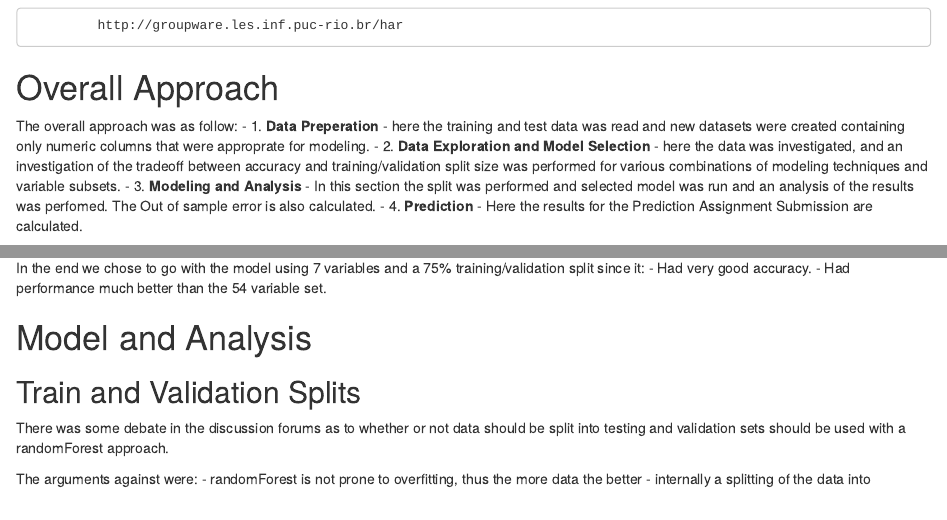
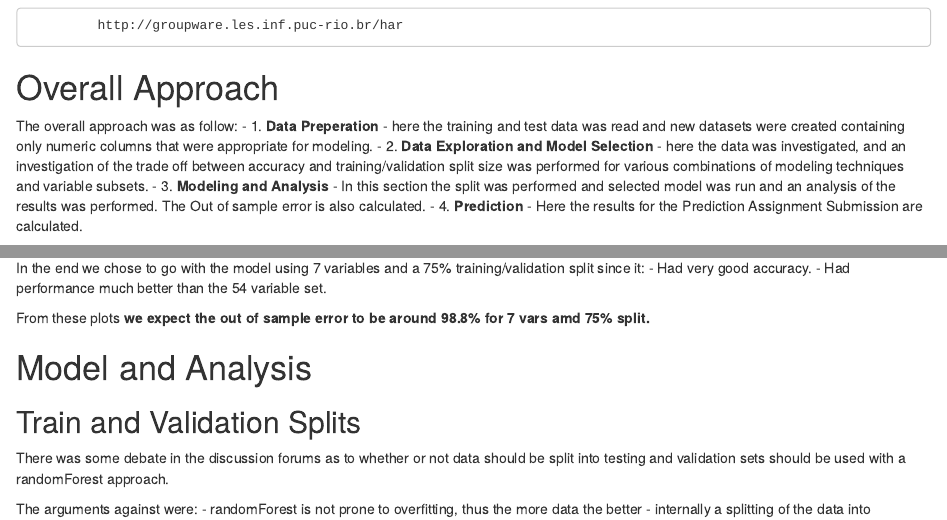
Before and after one commit to MikeWise2718/PmlProject, an R Markdown document (PmlProject.Rmd): the page in a window 1100 px wide, from 530 px down, and a second part further down, joined at a grey line. Rendered offline with R 4.5, knitr and Pandoc, with nearby package versions; some code elsewhere in the file could not run offline.

Commit message:
another final

```diff
--- a/PmlProject.Rmd
+++ b/PmlProject.Rmd
@@ -25,9 +25,9 @@ More information is available from the website here (see the section on the Weig
 # Overall Approach
 
 The overall approach was as follow:
-- 1. **Data Preperation** - here the training and test data was read and new datasets were created containing only numeric columns that were approprate for modeling.
-- 2. **Data Exploration and Model Selection** - here the data was investigated, and an investigation of the tradeoff between accuracy and training/validation split size was performed for various combinations of modeling techniques and variable subsets.
-- 3. **Modeling and Analysis** - In this section the split was performed and selected model was run and an analysis of the results was perfomed. The Out of sample error is also calculated.
+- 1. **Data Preperation** - here the training and test data was read and new datasets were created containing only numeric columns that were appropriate for modeling.
+- 2. **Data Exploration and Model Selection** - here the data was investigated, and an investigation of the trade off between accuracy and training/validation split size was performed for various combinations of modeling techniques and variable subsets.
+- 3. **Modeling and Analysis** - In this section the split was performed and selected model was run and an analysis of the results was performed. The Out of sample error is also calculated.
 - 4. **Prediction** - Here the results for the Prediction Assignment Submission are calculated.
 
 Some additional code is also presented in the Appendix.
@@ -172,6 +172,7 @@ In the end we chose to go with the model using 7 variables and a 75% training/va
 -  Had very good accuracy.
 -  Had performance much better than the 54 variable set.
 
+From these plots **we expect the out of sample error to be around 98.8% for 7 vars amd 75% split.**
 
 # Model and Analysis
 
```
Also changed, not shown: PmlProject.Rmd (6 more changed lines).
